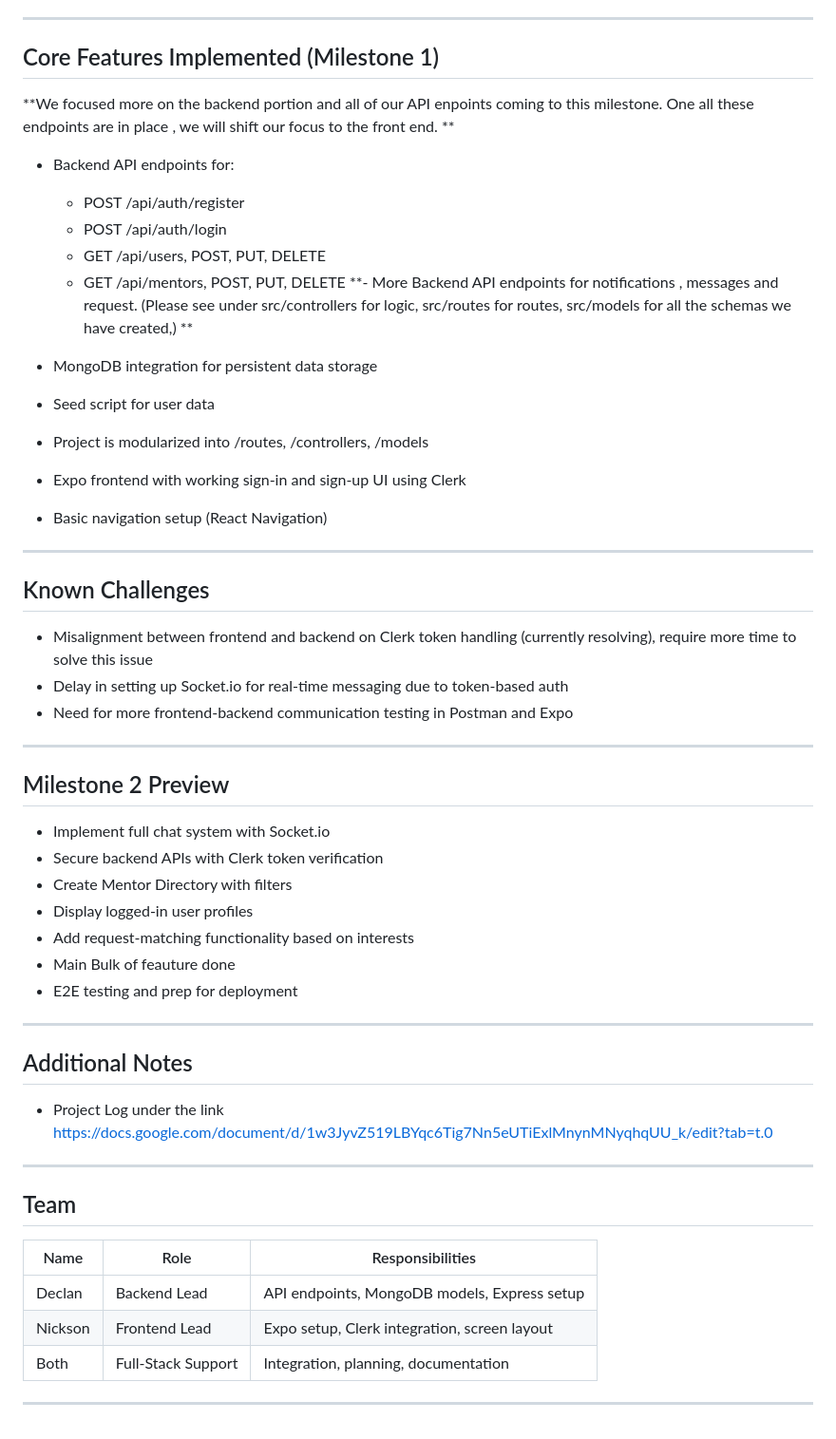
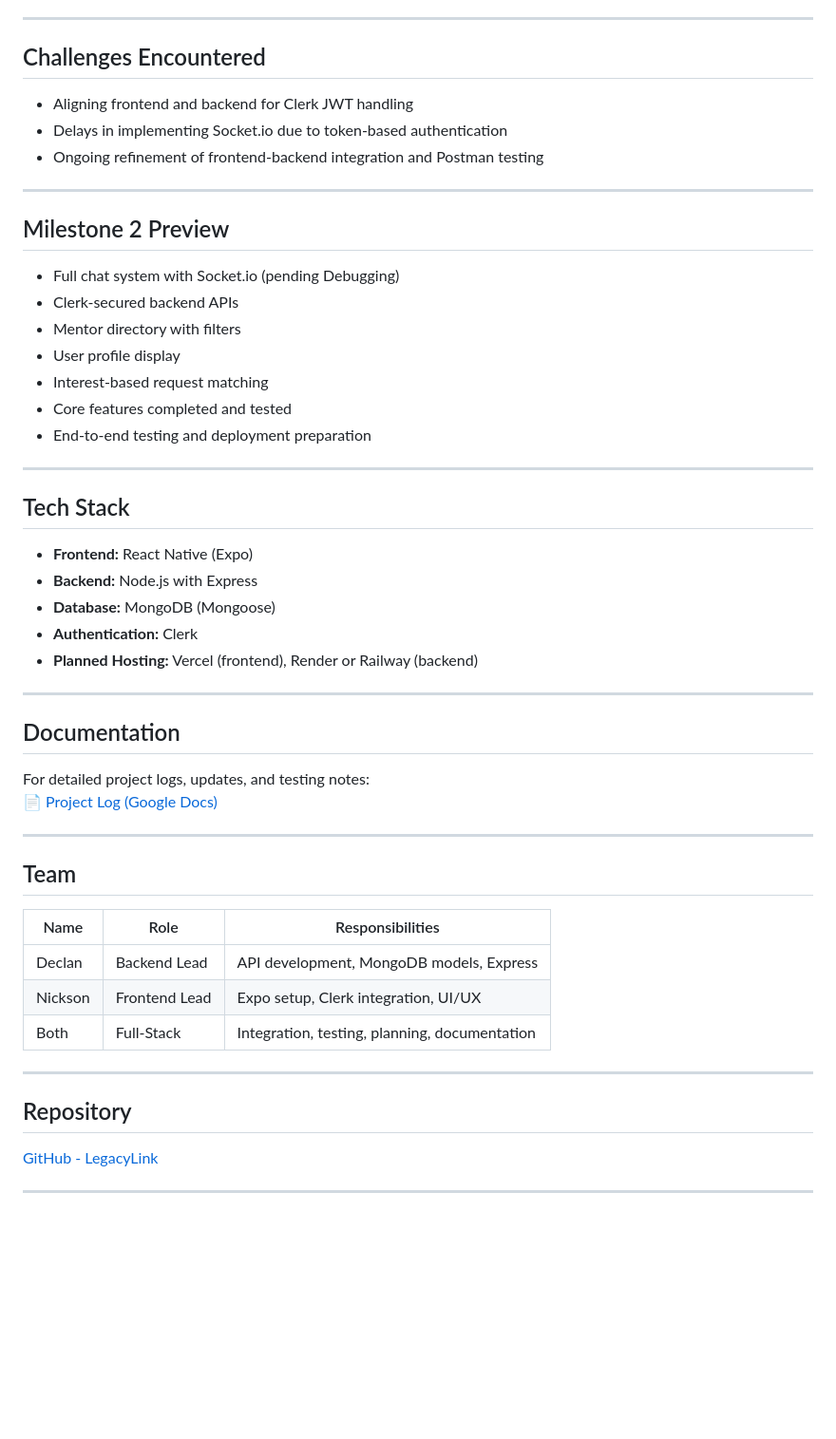
Before and after one commit to nicksonho/LegacyLink, a Markdown page: README.md, the part around the change printed below. Shown: that part at 95% size. GitHub-like rendering; blank space fills up the shorter version.

```diff
--- a/README.md
+++ b/README.md
@@ -43,58 +40,54 @@ Students often struggle to connect with alumni in niche or emerging sectors like
 
 ---
 
-## Core Features Implemented (Milestone 1)
-**We focused more on the backend portion and all of our API enpoints coming to this milestone. One all these endpoints are in place , we will shift our focus to the front end. **
-- Backend API endpoints for:
-  - POST /api/auth/register
-  - POST /api/auth/login
-  - GET /api/users, POST, PUT, DELETE
-  - GET /api/mentors, POST, PUT, DELETE
-**- More Backend API endpoints for notifications , messages and request. (Please see under src/controllers for logic, src/routes for routes, src/models for all the schemas we have created,) **
-
-- MongoDB integration for persistent data storage
-- Seed script for user data
-- Project is modularized into /routes, /controllers, /models
-- Expo frontend with working sign-in and sign-up UI using Clerk
-- Basic navigation setup (React Navigation)
-
----
-
-## Known Challenges
-
-- Misalignment between frontend and backend on Clerk token handling (currently resolving), require more time to solve this issue
-- Delay in setting up Socket.io for real-time messaging due to token-based auth
-- Need for more frontend-backend communication testing in Postman and Expo
-
+## Challenges Encountered
+- Aligning frontend and backend for Clerk JWT handling
+- Delays in implementing Socket.io due to token-based authentication
+- Ongoing refinement of frontend-backend integration and Postman testing
 
 ---
 
 ## Milestone 2 Preview
 
-- Implement full chat system with Socket.io
-- Secure backend APIs with Clerk token verification
-- Create Mentor Directory with filters
-- Display logged-in user profiles
-- Add request-matching functionality based on interests
-- Main Bulk of feauture done
-- E2E testing and prep for deployment
-
-
+- Full chat system with Socket.io (pending Debugging)
+- Clerk-secured backend APIs
+- Mentor directory with filters
+- User profile display
+- Interest-based request matching
+- Core features completed and tested
+- End-to-end testing and deployment preparation
 
 ---
 
-## Additional Notes
+## Tech Stack
 
-- Project Log under the link https://docs.google.com/document/d/1w3JyvZ519LBYqc6Tig7Nn5eUTiExlMnynMNyqhqUU_k/edit?tab=t.0
+- **Frontend:** React Native (Expo)
+- **Backend:** Node.js with Express
+- **Database:** MongoDB (Mongoose)
+- **Authentication:** Clerk
+- **Planned Hosting:** Vercel (frontend), Render or Railway (backend)
+
+---
+
+## Documentation
+
+For detailed project logs, updates, and testing notes:
+[📄 Project Log (Google Docs)](https://docs.google.com/document/d/1w3JyvZ519LBYqc6Tig7Nn5eUTiExlMnynMNyqhqUU_k/edit?tab=t.0)
 
 ---
 
 ## Team
 
-| Name          | Role            | Responsibilities |
-|---------------|------------------|-------------------|
-| Declan        | Backend Lead     | API endpoints, MongoDB models, Express setup |
-| Nickson       | Frontend Lead    | Expo setup, Clerk integration, screen layout |
-| Both          | Full-Stack Support | Integration, planning, documentation |
+| Name    | Role          | Responsibilities                            |
+|---------|---------------|---------------------------------------------|
+| Declan  | Backend Lead  | API development, MongoDB models, Express   |
+| Nickson | Frontend Lead | Expo setup, Clerk integration, UI/UX       |
+| Both    | Full-Stack    | Integration, testing, planning, documentation |
 
 ---
+
+## Repository
+
+[GitHub - LegacyLink](https://github.com/nicksonho/LegacyLink)
+
+---
```
Also changed, not shown: other parts of README.md (+20 -23 lines).
